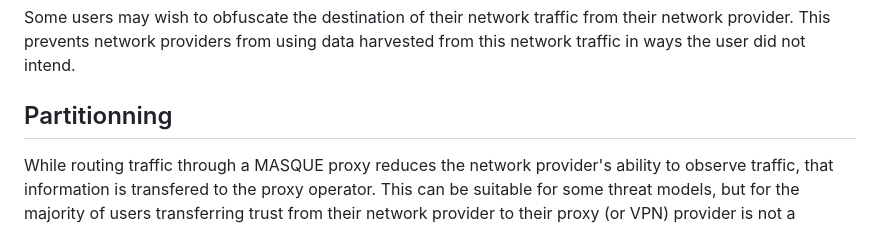
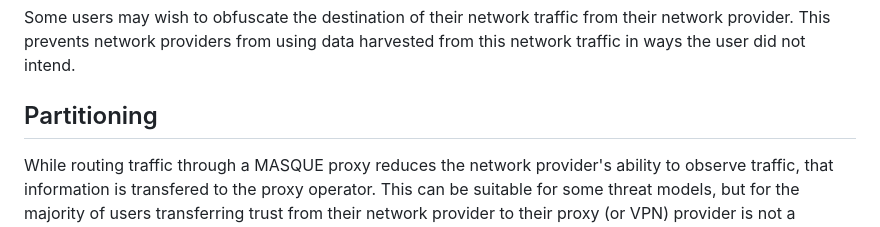
Before and after one commit to DavidSchinazi/masque-drafts, a Markdown page: draft-schinazi-masque-proxy.md, the part around the change. GitHub-like rendering.

Commit message:
spellling

```diff
--- a/draft-schinazi-masque-proxy.md
+++ b/draft-schinazi-masque-proxy.md
@@ -81,7 +81,7 @@ Some users may wish to obfuscate the destination of their network traffic
 from their network provider. This prevents network providers from using data
 harvested from this network traffic in ways the user did not intend.
 
-## Partitionning
+## Partitioning
 
 While routing traffic through a MASQUE proxy reduces the network provider's
 ability to observe traffic, that information is transfered to the proxy
```
